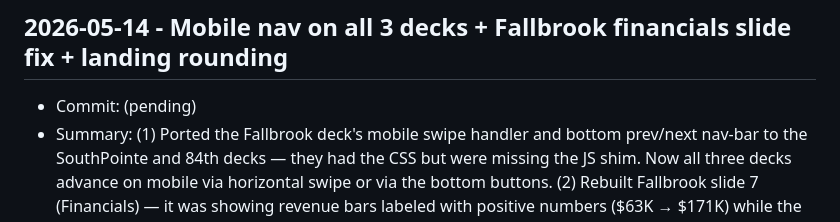
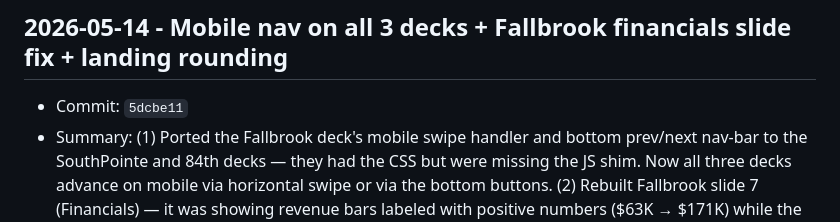
Before and after one commit to yangjl/EVstation, a Markdown page: doc/DAILY_LOG.md, the part around the change. Rendered like a GitHub page.

Commit message:
docs: record commit hash for mobile + financials + rounding fix

```diff
--- a/doc/DAILY_LOG.md
+++ b/doc/DAILY_LOG.md
@@ -16,7 +16,7 @@ Each entry should include:
 
 ## 2026-05-14 - Mobile nav on all 3 decks + Fallbrook financials slide fix + landing rounding
 
-- Commit: (pending)
+- Commit: `5dcbe11`
 - Summary: (1) Ported the Fallbrook deck's mobile swipe handler and bottom prev/next nav-bar to the SouthPointe and 84th decks — they had the CSS but were missing the JS shim. Now all three decks advance on mobile via horizontal swipe or via the bottom buttons. (2) Rebuilt Fallbrook slide 7 (Financials) — it was showing revenue bars labeled with positive numbers ($63K → $171K) while the landing page card correctly showed −$206K cumulative EBITDA, which read as a contradiction. New slide shows revenue (gradient) + OpEx (gray) as paired bars per year with the EBITDA gap called out in red underneath, plus an explicit note that the $4,500/mo land lease ($54K/yr) keeps OpEx above revenue every year. (3) Reconciled landing-page card rounding: Fallbrook −$205K → −$206K; 84th derisk +$903K → +$904K, matching CSV values $206,150 and $903,565.
 - Files: `presentations/investor/volt-go-lincoln/index.html` (financials slide + mobile nav), `presentations/investor/volt-go-south-lincoln/index.html` (mobile nav added), `presentations/investor/volt-go-84th-nebraska-pkwy/index.html` (mobile nav added), `index.html` (landing rounding). Owner intervening edits also captured: deck cover data-strip added to 84th, refined annual EBITDA CSV (Y1 $25k → $28,472; cum $903,565), map sidebar metrics updated to derisk numbers, DECISIONS.md and WORKLOG.md entries for the 84th deck creation.
 - Result: All three deck URLs are now mobile-usable. Fallbrook financials slide is no longer misleading. Every landing-card number reconciles to the source CSV.
```
